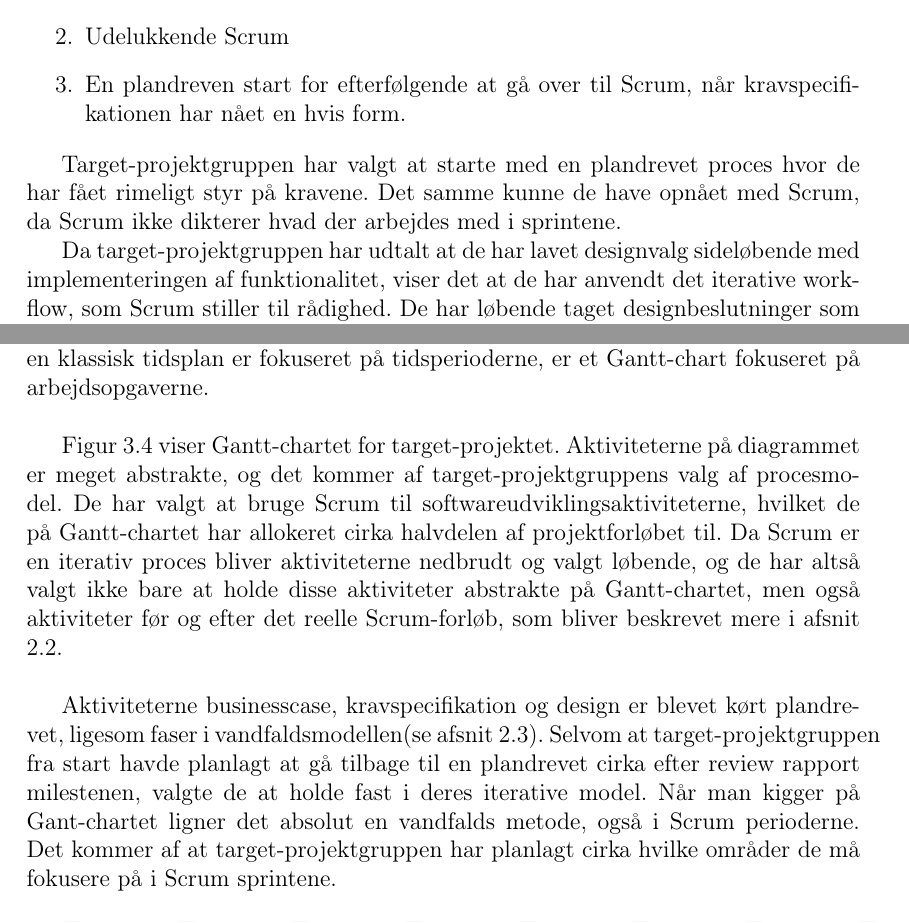
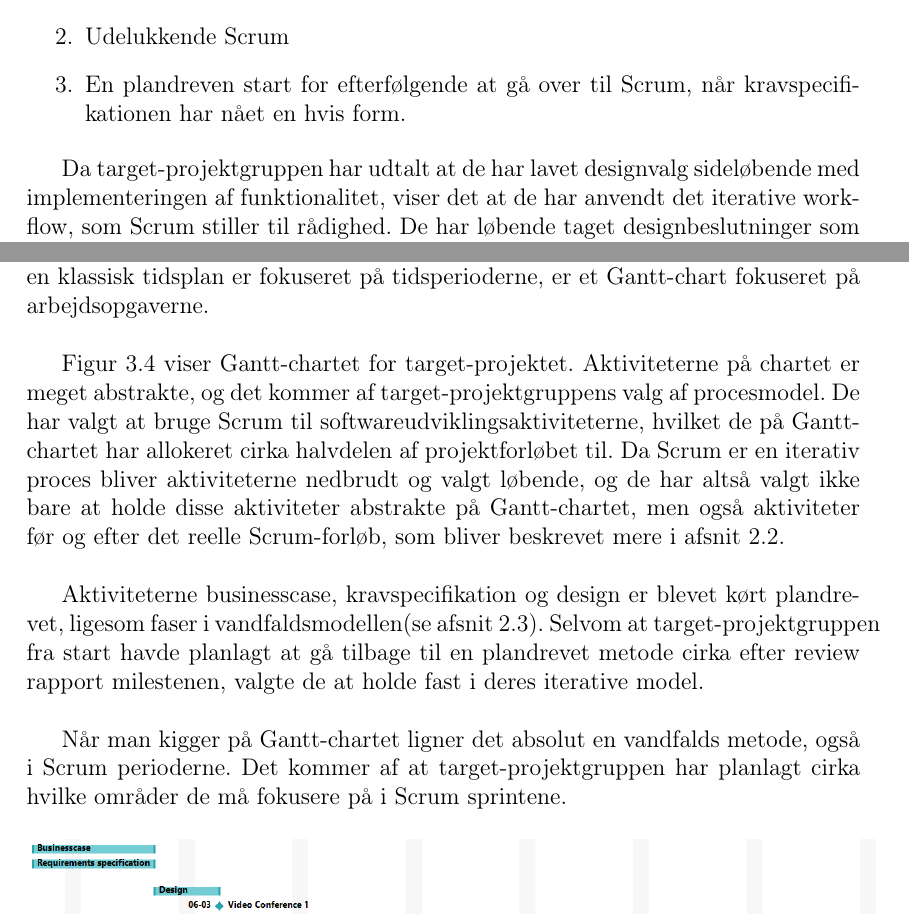
Before and after one commit to cholewa1992/BSUP, a LaTeX document (Report/report.tex, which reads Report/tex/gantt.tex, Report/tex/reflektion_procesmodel.tex): two parts of pages 12 and 17 of 33, joined at a grey line, cut so that both start at the same text. Compiled offline with pdfLaTeX; the source files are stored in an older character set and shown here as Unicode.

Commit message:
final touches

```diff
--- a/Report/tex/gantt.tex
+++ b/Report/tex/gantt.tex
@@ -7,11 +7,12 @@
 \section{Gantt planlægning \textsc{\textcolor{light-gray}{ - Mathias}}}
 Gantt-chartet er en udbyggelse af den klassiske tidsplan. Det er lavet for at give et bedre overblik over de forskellige planlagte opgaver i forhold til hinanden. Hvor en klassisk tidsplan er fokuseret på tidsperioderne, er et Gantt-chart fokuseret på arbejdsopgaverne.\\
 
-Figur \ref{fig:Gantt} viser Gantt-chartet for target-projektet. Aktiviteterne på diagrammet er meget abstrakte, og det kommer af target-projektgruppens valg af procesmodel. De har valgt at bruge Scrum til softwareudviklingsaktiviteterne, hvilket de på Gantt-chartet har allokeret cirka halvdelen af projektforløbet til. Da Scrum er en iterativ proces bliver aktiviteterne nedbrudt og valgt løbende, og de har altså valgt ikke bare at holde disse aktiviteter abstrakte på Gantt-chartet, men også aktiviteter før og efter det reelle Scrum-forløb, som bliver beskrevet mere i afsnit \ref{sec:Scrum}.\\
+Figur \ref{fig:Gantt} viser Gantt-chartet for target-projektet. Aktiviteterne på chartet er meget abstrakte, og det kommer af target-projektgruppens valg af procesmodel. De har valgt at bruge Scrum til softwareudviklingsaktiviteterne, hvilket de på Gantt-chartet har allokeret cirka halvdelen af projektforløbet til. Da Scrum er en iterativ proces bliver aktiviteterne nedbrudt og valgt løbende, og de har altså valgt ikke bare at holde disse aktiviteter abstrakte på Gantt-chartet, men også aktiviteter før og efter det reelle Scrum-forløb, som bliver beskrevet mere i afsnit \ref{sec:Scrum}.\\
 
 
-Aktiviteterne businesscase, kravspecifikation og design er blevet kørt plandrevet, ligesom faser i vandfaldsmodellen(se afsnit \ref{sec:Vandfaldsmodellen}). Selvom at target-projektgruppen fra start havde planlagt at gå tilbage til en plandrevet cirka efter review rapport milestenen, valgte de at holde fast i deres iterative model.
-Når man kigger på Gant-chartet ligner det absolut en vandfalds metode, også i Scrum perioderne. Det kommer af at target-projektgruppen har planlagt cirka hvilke områder de må fokusere på i Scrum sprintene.
+Aktiviteterne businesscase, kravspecifikation og design er blevet kørt plandrevet, ligesom faser i vandfaldsmodellen(se afsnit \ref{sec:Vandfaldsmodellen}). Selvom at target-projektgruppen fra start havde planlagt at gå tilbage til en plandrevet metode cirka efter review rapport milestenen, valgte de at holde fast i deres iterative model. \\
+
+Når man kigger på Gantt-chartet ligner det absolut en vandfalds metode, også i Scrum perioderne. Det kommer af at target-projektgruppen har planlagt cirka hvilke områder de må fokusere på i Scrum sprintene.
 
 
 \begin{figure}[H]
--- a/Report/tex/reflektion_procesmodel.tex
+++ b/Report/tex/reflektion_procesmodel.tex
@@ -25,7 +25,6 @@ Med de procesmodeller gennemgået er der tre mulige måder at gøre brug af dem
 \item En plandreven start for efterfølgende at gå over til Scrum, når kravspecifikationen har nået en hvis form.
 \end{enumerate}
 
-Target-projektgruppen har valgt at starte med en plandrevet proces hvor de har fået rimeligt styr på kravene. Det samme kunne de have opnået med Scrum, da Scrum ikke dikterer hvad der arbejdes med i sprintene.
 
 Da target-projektgruppen har udtalt at de har lavet designvalg sideløbende med implementeringen af funktionalitet, viser det at de har anvendt det iterative workflow, som Scrum stiller til rådighed. De har løbende taget designbeslutninger som var nødvendige for at færdiggøre det pågældende sprint. Fordelen ved at bruge den agile procesmodel er, at man i hele processen kan ændre på designvalg og specifikke implementeringer uden at bryde modellens analogi. Target-projektgruppen har løbende kunne ændre i interfaces, benytte andre design-patterns eller udskifte hele komponenter i systemet, ved blot at tage denne med som opgave i næste sprint. Dette er ikke muligt i vandfaldsmodellen. Her kræver det at gruppen på forhånd har fastslået alle designbeslutninger i design-fasen, og der ville derfor ikke være mulighed for lave ændringer løbende. Modellen er derfor på sin vis ufleksibel, men dette kan også være en fordel, da man i target-projektet tydeligere ville kunne følge fremskridt og milepæle, som naturligt genereres ved brug af vandfaldsmodellen.
 
```
Also changed, not shown: Report/tex/diskussion.tex (+1 -1 lines), Report/tex/konklusion.tex (+1 -1 lines).
